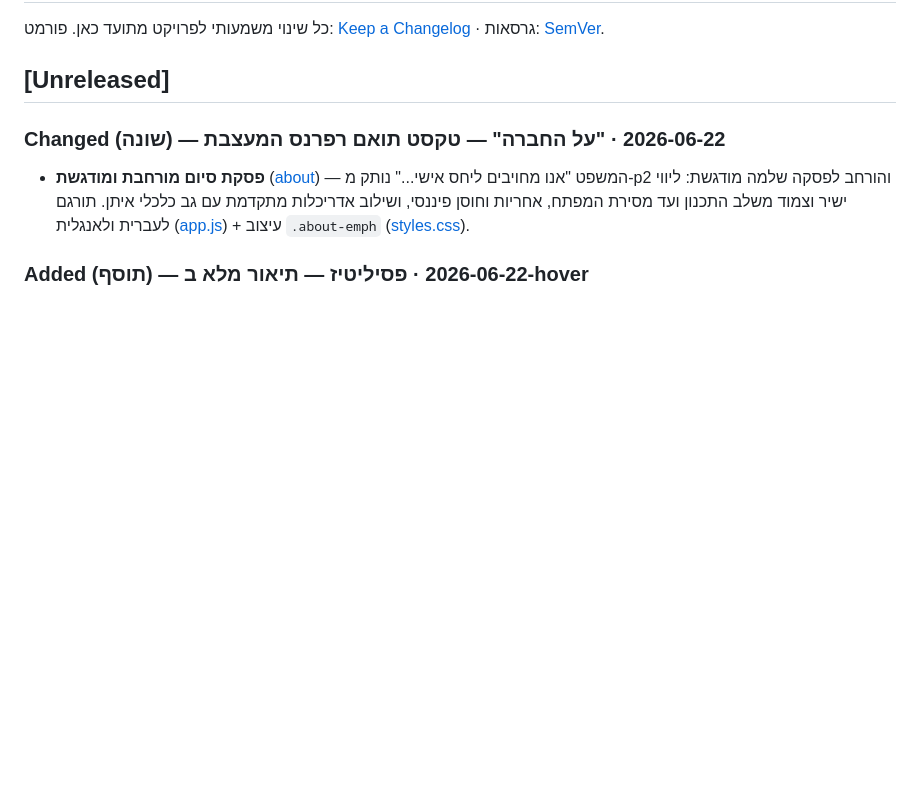
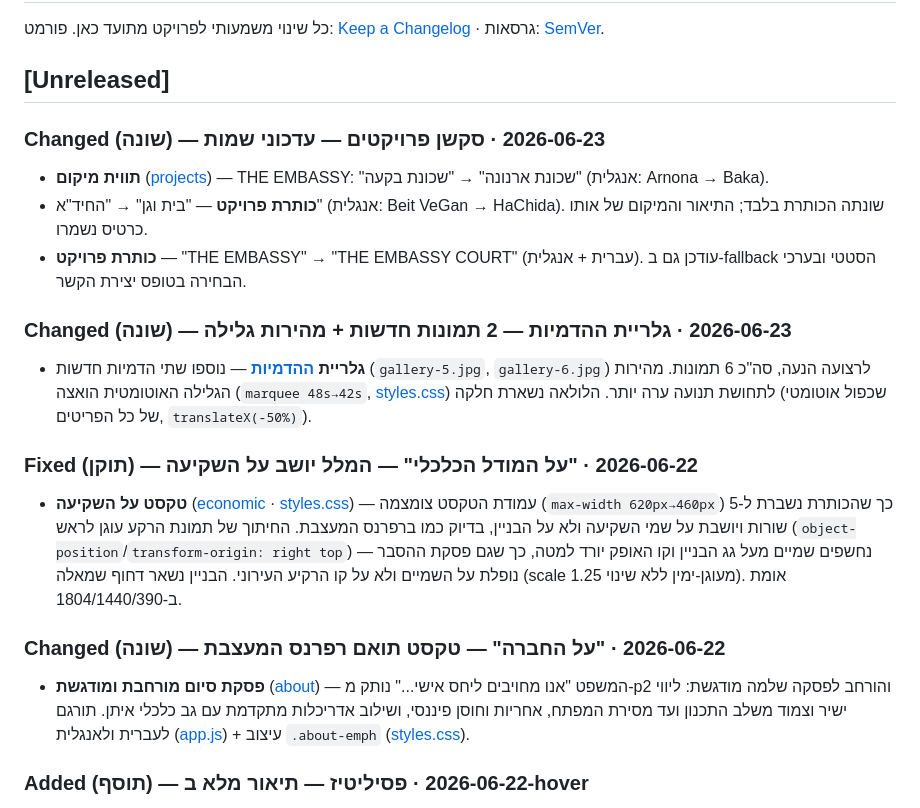
Before and after one commit to hiyabh/next60-minisite, a Markdown page: CHANGELOG.md, the part around the change. Drawn GitHub-style; blank space fills up the shorter version.

Commit message:
docs: changelog — סקשן פרויקטים (בקעה/החיד"א/EMBASSY COURT) + סנכרון רשומות חסרות

```diff
--- a/CHANGELOG.md
+++ b/CHANGELOG.md
@@ -4,6 +4,17 @@
 פורמט: [Keep a Changelog](https://keepachangelog.com) · גרסאות: [SemVer](https://semver.org).
 
 ## [Unreleased]
+
+### Changed (שונה) — 2026-06-23 · סקשן פרויקטים — עדכוני שמות
+- **תווית מיקום** ([projects](index.html#projects)) — THE EMBASSY: "שכונת ארנונה" → "שכונת בקעה" (אנגלית: Arnona → Baka).
+- **כותרת פרויקט** — "בית וגן" → "החיד\"א" (אנגלית: Beit VeGan → HaChida). שונתה הכותרת בלבד; התיאור והמיקום של אותו כרטיס נשמרו.
+- **כותרת פרויקט** — "THE EMBASSY" → "THE EMBASSY COURT" (עברית + אנגלית). עודכן גם ב-fallback הסטטי ובערכי הבחירה בטופס יצירת הקשר.
+
+### Changed (שונה) — 2026-06-23 · גלריית ההדמיות — 2 תמונות חדשות + מהירות גלילה
+- **גלריית [ההדמיות](index.html#gallery)** — נוספו שתי הדמיות חדשות (`gallery-5.jpg`, `gallery-6.jpg`) לרצועה הנעה, סה"כ 6 תמונות. מהירות הגלילה האוטומטית הואצה (`marquee 48s→42s`, [styles.css](styles.css)) לתחושת תנועה ערה יותר. הלולאה נשארת חלקה (שכפול אוטומטי של כל הפריטים, `translateX(-50%)`).
+
+### Fixed (תוקן) — 2026-06-22 · "על המודל הכלכלי" — המלל יושב על השקיעה
+- **טקסט על השקיעה** ([economic](index.html#economic) · [styles.css](styles.css)) — עמודת הטקסט צומצמה (`max-width 620px→460px`) כך שהכותרת נשברת ל-5 שורות ויושבת על שמי השקיעה ולא על הבניין, בדיוק כמו ברפרנס המעצבת. החיתוך של תמונת הרקע עוגן לראש (`object-position`/`transform-origin: right top`) — נחשפים שמיים מעל גג הבניין וקו האופק יורד למטה, כך שגם פסקת ההסבר נופלת על השמיים ולא על קו הרקיע העירוני. הבניין נשאר דחוף שמאלה (scale 1.25 מעוגן-ימין ללא שינוי). אומת ב-1804/1440/390.
 
 ### Changed (שונה) — 2026-06-22 · "על החברה" — טקסט תואם רפרנס המעצבת
 - **פסקת סיום מורחבת ומודגשת** ([about](index.html#about)) — המשפט "אנו מחויבים ליחס אישי..." נותק מ-p2 והורחב לפסקה שלמה מודגשת: ליווי ישיר וצמוד משלב התכנון ועד מסירת המפתח, אחריות וחוסן פיננסי, ושילוב אדריכלות מתקדמת עם גב כלכלי איתן. תורגם לעברית ולאנגלית ([app.js](app.js)) + עיצוב `.about-emph` ([styles.css](styles.css)).
```
